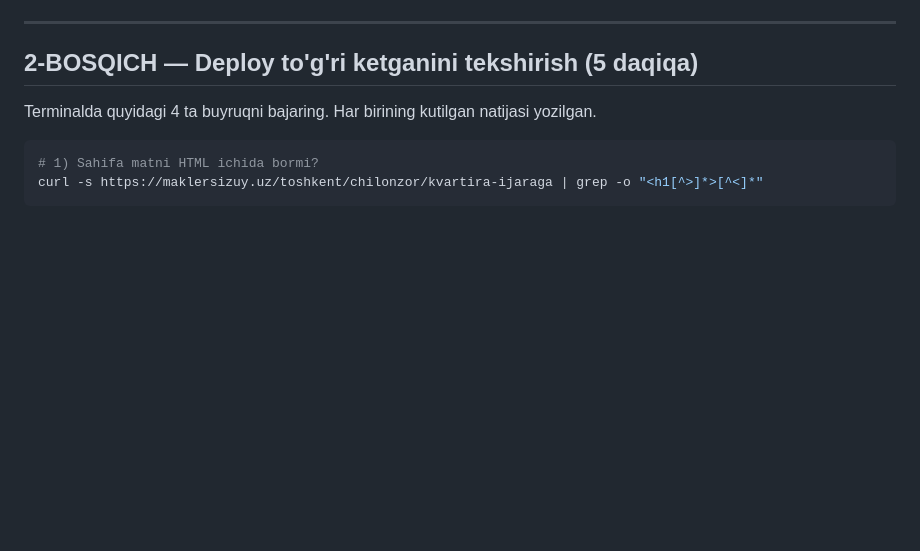
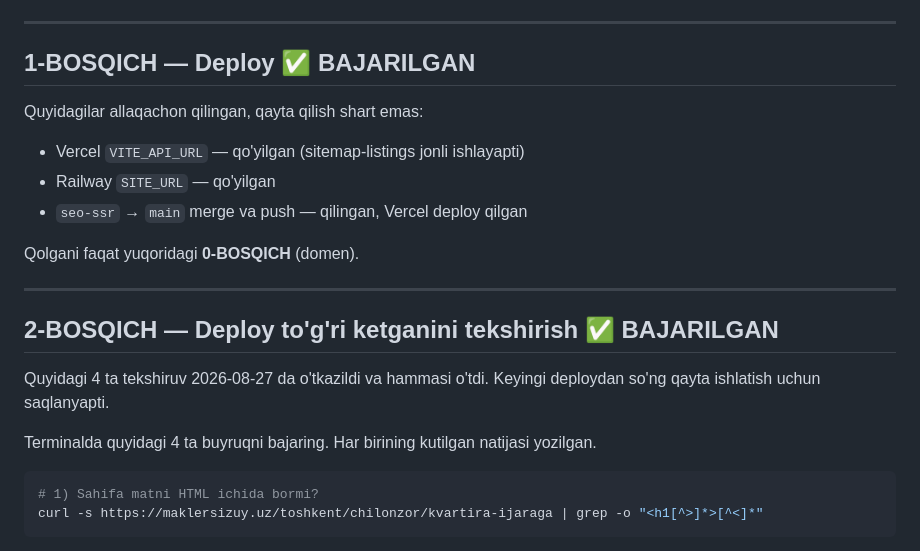
Before and after one commit to maklersizkvartira/maklersizkvartira, a Markdown page: SEO-QADAMLAR.md, the part around one of its changes. GitHub-like rendering; blank space fills up the shorter version.

```diff
--- a/SEO-QADAMLAR.md
+++ b/SEO-QADAMLAR.md
@@ -75,7 +78,22 @@ buzilgan bo'lsa deploy o'zi to'xtaydi.
 
 ---
 
-## 2-BOSQICH — Deploy to'g'ri ketganini tekshirish (5 daqiqa)
+## 1-BOSQICH — Deploy ✅ BAJARILGAN
+
+Quyidagilar allaqachon qilingan, qayta qilish shart emas:
+
+- Vercel `VITE_API_URL` — qo'yilgan (sitemap-listings jonli ishlayapti)
+- Railway `SITE_URL` — qo'yilgan
+- `seo-ssr` → `main` merge va push — qilingan, Vercel deploy qilgan
+
+Qolgani faqat yuqoridagi **0-BOSQICH** (domen).
+
+---
+
+## 2-BOSQICH — Deploy to'g'ri ketganini tekshirish ✅ BAJARILGAN
+
+Quyidagi 4 ta tekshiruv 2026-08-27 da o'tkazildi va hammasi o'tdi. Keyingi
+deploydan so'ng qayta ishlatish uchun saqlanyapti.
 
 Terminalda quyidagi 4 ta buyruqni bajaring. Har birining kutilgan natijasi
 yozilgan.
```
Also changed, not shown: other parts of SEO-QADAMLAR.md (+82 -55 lines), SEO.md (+10 -13 lines).
